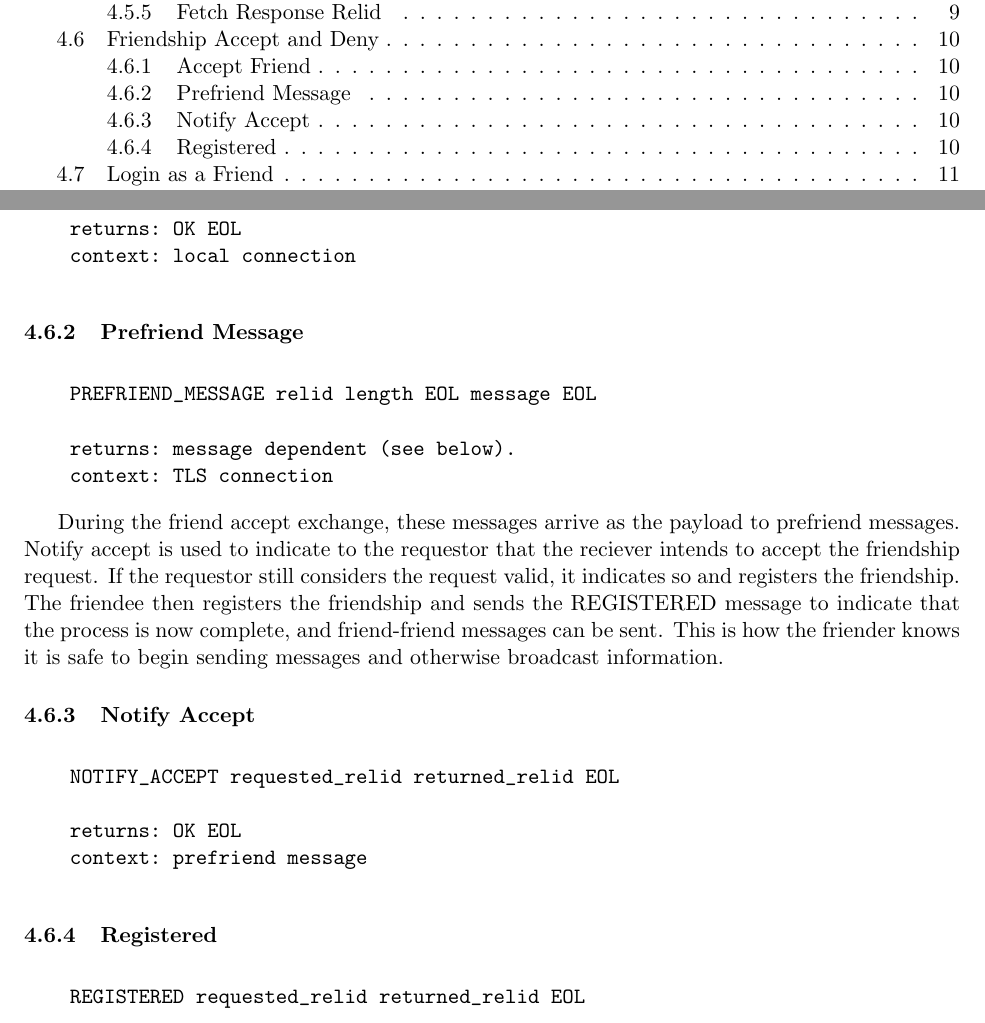
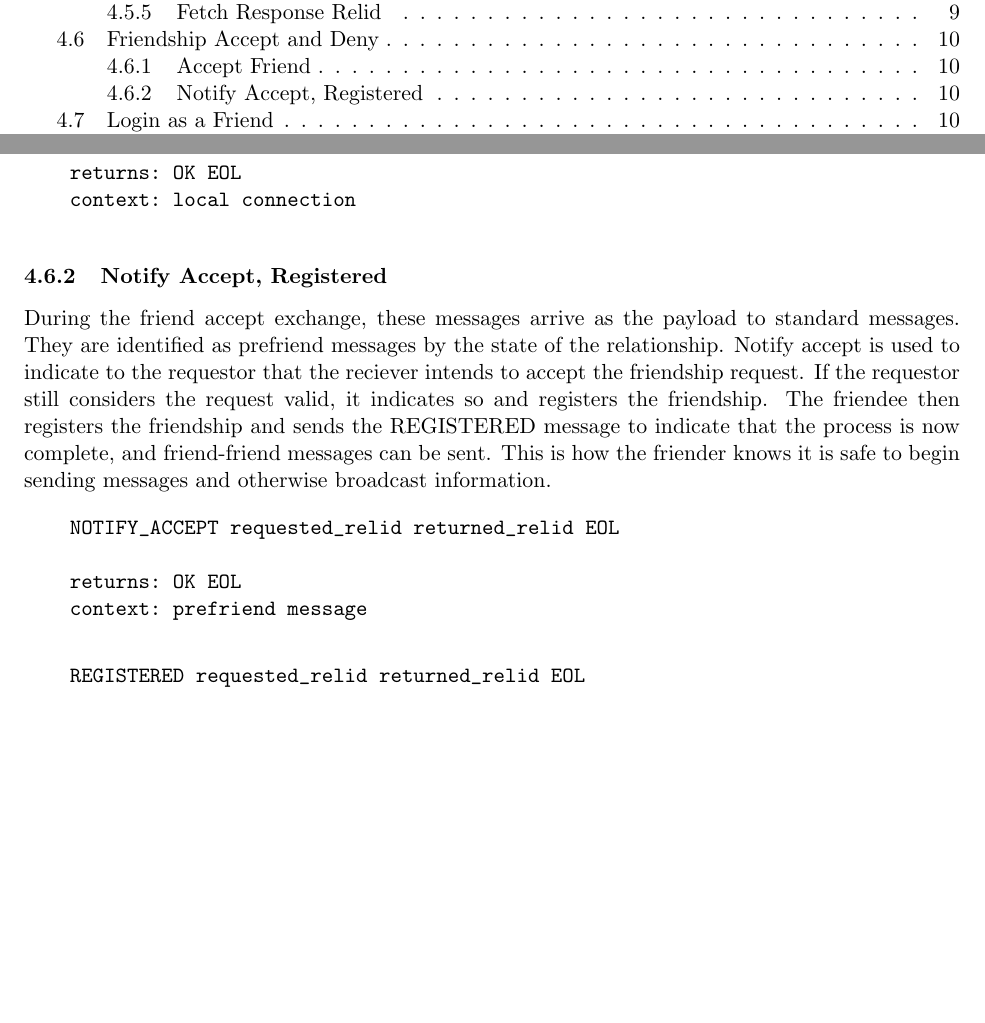
Before and after one commit to DSNP/DSNP, a LaTeX document (dsnp-spec.tex): two parts of pages 2 and 12 of 19, joined at a grey line, cut so that both start at the same text, the shorter picture padded with empty space. Compiled offline with pdfLaTeX.

Commit message:
Eliminated the PREFRIEND_MESSAGE for carrying notify accept and registered. refs #182.

```diff
--- a/dsnp-spec.tex
+++ b/dsnp-spec.tex
@@ -694,27 +694,17 @@ responder in the relid request command. The responder must be logged in.
 \end{verbatim}
 \vspace{10pt}
 
-\subsubsection{Prefriend Message}
-
-\vspace{10pt}
-\begin{verbatim}
-    PREFRIEND_MESSAGE relid length EOL message EOL
-
-    returns: message dependent (see below).
-    context: TLS connection
-\end{verbatim}
-\vspace{10pt}
+\subsubsection{Notify Accept, Registered}
 
 During the friend accept exchange, these messages arrive as the payload to
-prefriend messages. Notify accept is used to indicate to the requestor that the
+standard messages. They are identified as prefriend messages by the state of the
+relationship. Notify accept is used to indicate to the requestor that the
 reciever intends to accept the friendship request. If the requestor still
 considers the request valid, it indicates so and registers the friendship. The
 friendee then registers the friendship and sends the REGISTERED message to
 indicate that the process is now complete, and friend-friend messages can be
 sent. This is how the friender knows it is safe to begin sending messages and
 otherwise broadcast information.
-
-\subsubsection{Notify Accept}
 
 \vspace{10pt}
 \begin{verbatim}
@@ -724,8 +714,6 @@ otherwise broadcast information.
     context: prefriend message
 \end{verbatim}
 \vspace{10pt}
-
-\subsubsection{Registered}
 
 \vspace{10pt}
 \begin{verbatim}
```
